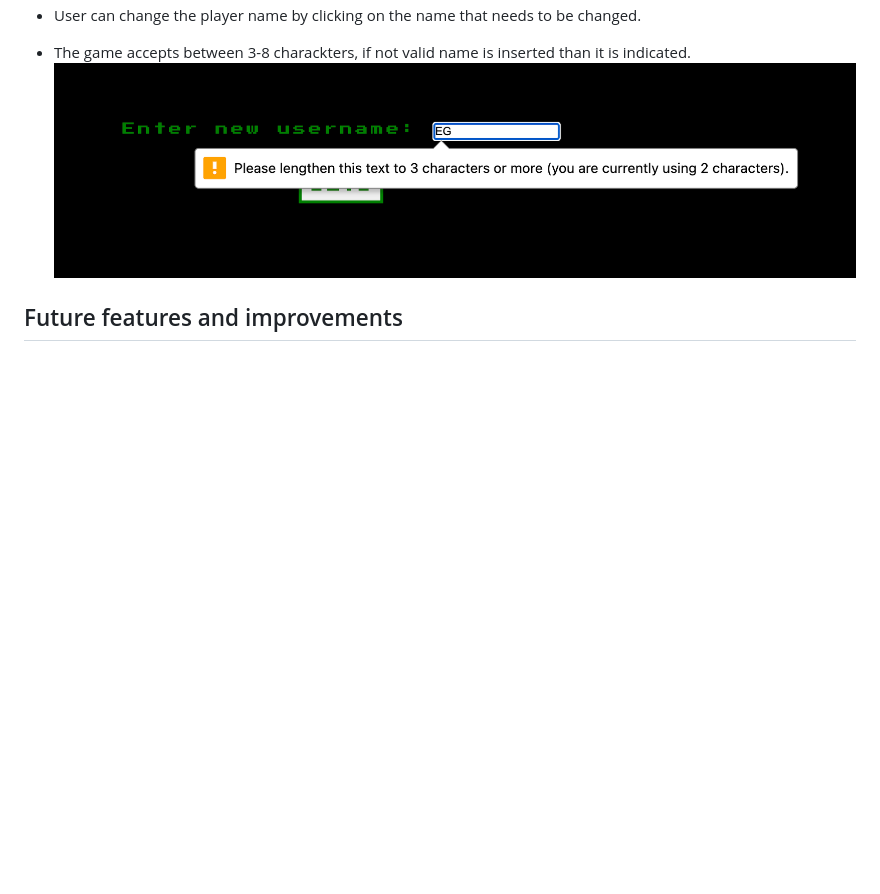
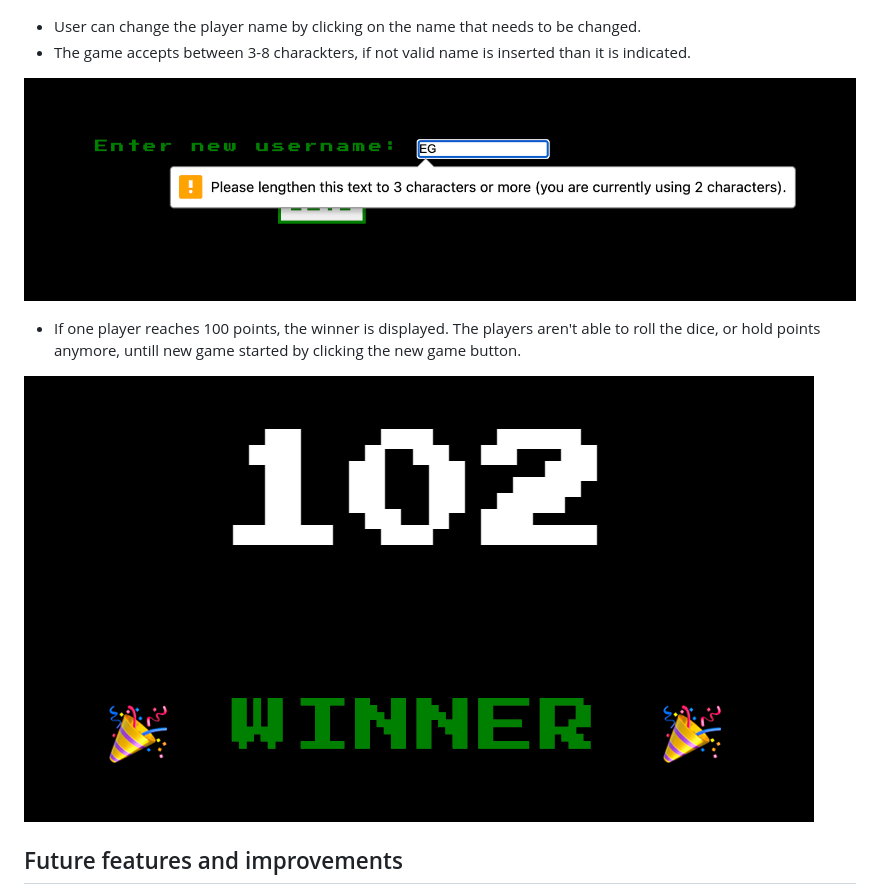
Before and after one commit to TamasSomi/the-dicing-game, a Markdown page: README.md, the part around the change printed below. Rendered like a GitHub page; pictures changed too: docs/winner-screenshot.png (added); blank space fills up the shorter version.

Commit message:
Add one more bullet point to features in readme.md

```diff
--- a/README.md
+++ b/README.md
@@ -28,7 +31,13 @@ Player1 will start the game. To start, press "Dice". The goal is to collect 100
 
 * User can change the player name by clicking on the name that needs to be changed.
 * The game accepts between 3-8 charackters, if not valid name is inserted than it is indicated.
+
 ![Non valid username screenshot](docs/non-valid-player-name-screenshot.png "Non valid username screenshot")
+
+* If one player reaches 100 points, the winner is displayed. The players aren't able to roll the dice, or hold points anymore, untill new game started by clicking the new game button.
+
+![Winner screenshot](docs/winner-screenshot.png "Winner screenshot")
+
 
 
 ## Future features and improvements ##
```
Also changed, not shown: other parts of README.md (+3 -0 lines).
